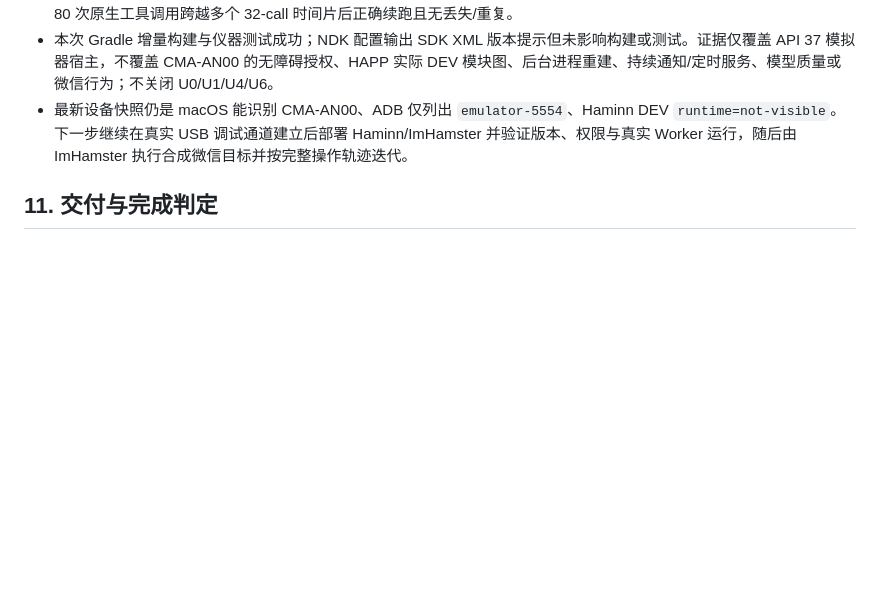
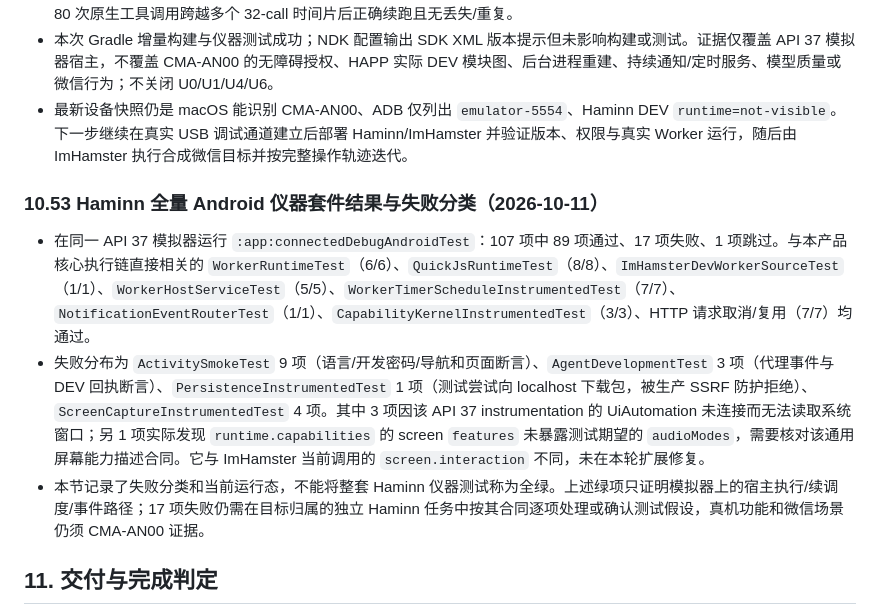
Before and after one commit to zhyuzh3d/imahamster, a Markdown page: plans/DEVELOPMENT_UPGRADE_PLAN_2026-10-11.md, the part around the change. GitHub-like rendering; blank space fills up the shorter version.

Commit message:
Record Haminn instrumentation results

```diff
--- a/plans/DEVELOPMENT_UPGRADE_PLAN_2026-10-11.md
+++ b/plans/DEVELOPMENT_UPGRADE_PLAN_2026-10-11.md
@@ -696,6 +696,12 @@ JS 测试适合纯状态与组装；QuickJS/Android 仪器测试负责真实模
 - 本次 Gradle 增量构建与仪器测试成功；NDK 配置输出 SDK XML 版本提示但未影响构建或测试。证据仅覆盖 API 37 模拟器宿主，不覆盖 CMA-AN00 的无障碍授权、HAPP 实际 DEV 模块图、后台进程重建、持续通知/定时服务、模型质量或微信行为；不关闭 U0/U1/U4/U6。
 - 最新设备快照仍是 macOS 能识别 CMA-AN00、ADB 仅列出 `emulator-5554`、Haminn DEV `runtime=not-visible`。下一步继续在真实 USB 调试通道建立后部署 Haminn/ImHamster 并验证版本、权限与真实 Worker 运行，随后由 ImHamster 执行合成微信目标并按完整操作轨迹迭代。
 
+### 10.53 Haminn 全量 Android 仪器套件结果与失败分类（2026-10-11）
+
+- 在同一 API 37 模拟器运行 `:app:connectedDebugAndroidTest`：107 项中 89 项通过、17 项失败、1 项跳过。与本产品核心执行链直接相关的 `WorkerRuntimeTest`（6/6）、`QuickJsRuntimeTest`（8/8）、`ImHamsterDevWorkerSourceTest`（1/1）、`WorkerHostServiceTest`（5/5）、`WorkerTimerScheduleInstrumentedTest`（7/7）、`NotificationEventRouterTest`（1/1）、`CapabilityKernelInstrumentedTest`（3/3）、HTTP 请求取消/复用（7/7）均通过。
+- 失败分布为 `ActivitySmokeTest` 9 项（语言/开发密码/导航和页面断言）、`AgentDevelopmentTest` 3 项（代理事件与 DEV 回执断言）、`PersistenceInstrumentedTest` 1 项（测试尝试向 localhost 下载包，被生产 SSRF 防护拒绝）、`ScreenCaptureInstrumentedTest` 4 项。其中 3 项因该 API 37 instrumentation 的 UiAutomation 未连接而无法读取系统窗口；另 1 项实际发现 `runtime.capabilities` 的 screen `features` 未暴露测试期望的 `audioModes`，需要核对该通用屏幕能力描述合同。它与 ImHamster 当前调用的 `screen.interaction` 不同，未在本轮扩展修复。
+- 本节记录了失败分类和当前运行态，不能将整套 Haminn 仪器测试称为全绿。上述绿项只证明模拟器上的宿主执行/续调度/事件路径；17 项失败仍需在目标归属的独立 Haminn 任务中按其合同逐项处理或确认测试假设，真机功能和微信场景仍须 CMA-AN00 证据。
+
 ## 11. 交付与完成判定
 
 ImHamster 与 Haminn 独立提交、验证和推送；每次提交前核对各自 Git 根与 origin，保留无关工作区改动。宿主新增合同需同步 SDK/能力文档/实际实现，消费者只接入确实支持的能力。
```
